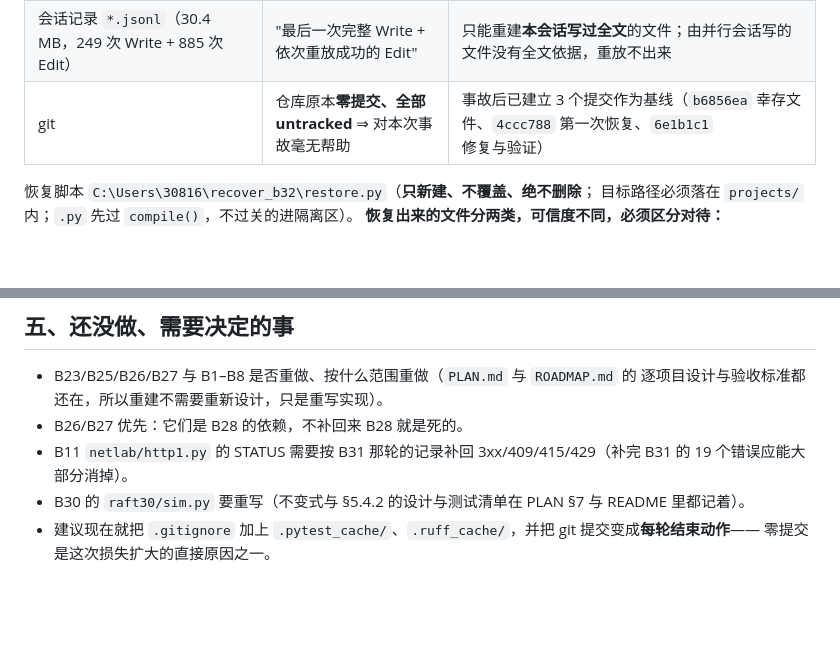
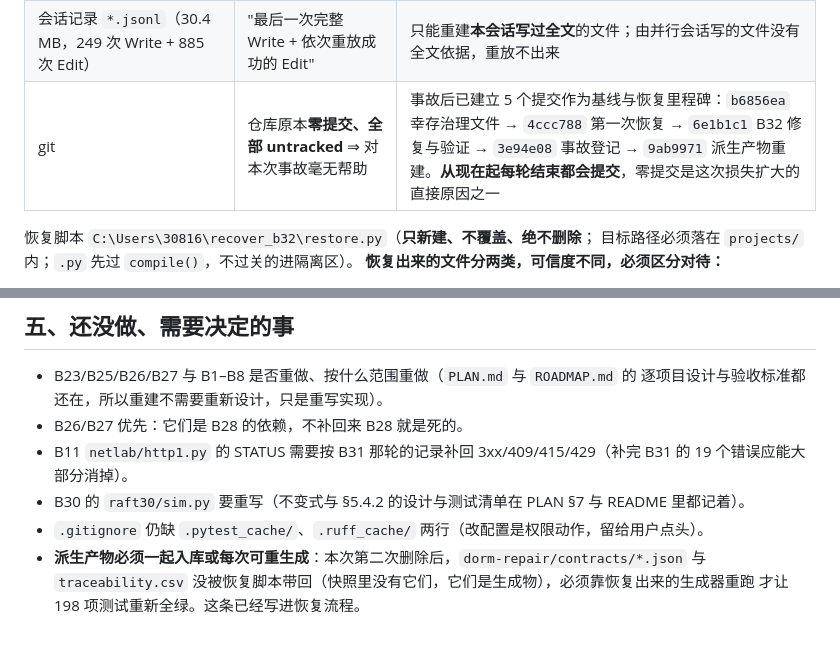
Before and after one commit to anyuer678/course-design-2026, a Markdown page: ACCIDENT-2026-10-02.md, 2 parts joined by grey strips. Rendered like a GitHub page; blank space fills up the shorter version.

Commit message:
补全事故记录的提交里程碑与派生产物恢复说明

```diff
--- a/ACCIDENT-2026-10-02.md
+++ b/ACCIDENT-2026-10-02.md
@@ -27,7 +27,7 @@ finally:
 |---|---|---|
 | `~/.qoder/file-history/`（CLI 自己的文件备份，209 个路径的快照） | 每次写文件前的原样内容 | 对**仍然幸存**的 4 个文件逐字比对：`PLAN.md` v15、`README.md` v14、`ROADMAP.md` v3、`scan_refs.py` v3 的 md5 与磁盘上完全一致 ⇒ 快照机制可信 |
 | 会话记录 `*.jsonl`（30.4 MB，249 次 Write + 885 次 Edit） | "最后一次完整 Write + 依次重放成功的 Edit" | 只能重建**本会话写过全文**的文件；由并行会话写的文件没有全文依据，重放不出来 |
-| git | 仓库原本**零提交、全部 untracked** ⇒ 对本次事故毫无帮助 | 事故后已建立 3 个提交作为基线（`b6856ea` 幸存文件、`4ccc788` 第一次恢复、`6e1b1c1` 修复与验证） |
+| git | 仓库原本**零提交、全部 untracked** ⇒ 对本次事故毫无帮助 | 事故后已建立 5 个提交作为基线与恢复里程碑：`b6856ea` 幸存治理文件 → `4ccc788` 第一次恢复 → `6e1b1c1` B32 修复与验证 → `3e94e08` 事故登记 → `9ab9971` 派生产物重建。**从现在起每轮结束都会提交**，零提交是这次损失扩大的直接原因之一 |
 
 恢复脚本 `C:\Users\30816\recover_b32\restore.py`（**只新建、不覆盖、绝不删除**；
 目标路径必须落在 `projects/` 内；`.py` 先过 `compile()`，不过关的进隔离区）。
@@ -74,5 +74,7 @@ finally:
 - B26/B27 优先：它们是 B28 的依赖，不补回来 B28 就是死的。
 - B11 `netlab/http1.py` 的 STATUS 需要按 B31 那轮的记录补回 3xx/409/415/429（补完 B31 的 19 个错误应能大部分消掉）。
 - B30 的 `raft30/sim.py` 要重写（不变式与 §5.4.2 的设计与测试清单在 PLAN §7 与 README 里都记着）。
-- 建议现在就把 `.gitignore` 加上 `.pytest_cache/`、`.ruff_cache/`，并把 git 提交变成**每轮结束动作**——
-  零提交是这次损失扩大的直接原因之一。
+- `.gitignore` 仍缺 `.pytest_cache/`、`.ruff_cache/` 两行（改配置是权限动作，留给用户点头）。
+- **派生产物必须一起入库或每次可重生成**：本次第二次删除后，`dorm-repair/contracts/*.json` 与
+  `traceability.csv` 没被恢复脚本带回（快照里没有它们，它们是生成物），必须靠恢复出来的生成器重跑
+  才让 198 项测试重新全绿。这条已经写进恢复流程。
```
